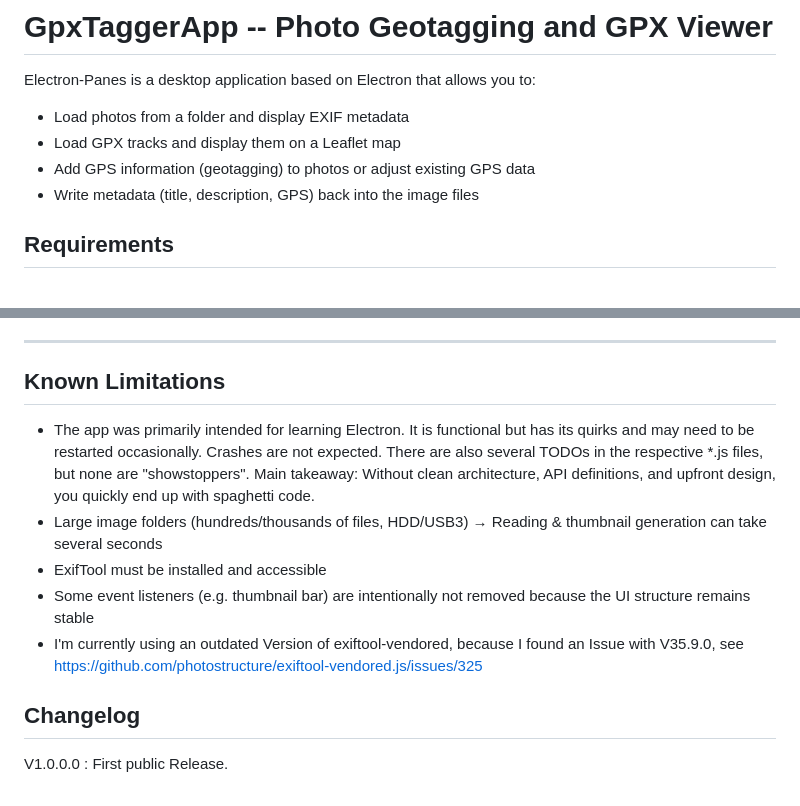
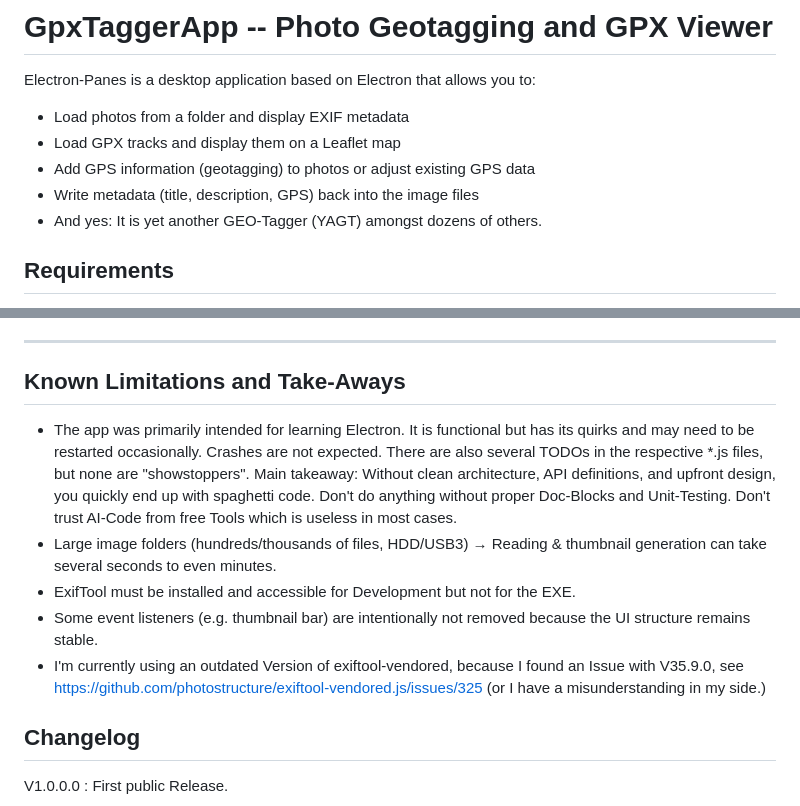
Before and after one commit to MartinvonBerg/GpxTaggerApp, a Markdown page: readme.md, 2 parts joined by grey strips. GitHub-like rendering.

```diff
--- a/readme.md
+++ b/readme.md
@@ -8,6 +8,7 @@ you to:
 -   Add GPS information (geotagging) to photos or adjust existing GPS
     data
 -   Write metadata (title, description, GPS) back into the image files
+-   And yes: It is yet another GEO-Tagger (YAGT) amongst dozens of others.
 
 ## Requirements
 
@@ -466,20 +467,20 @@ For example for:
 
 ------------------------------------------------------------------------
 
-## Known Limitations
+## Known Limitations and Take-Aways
 
 -   The app was primarily intended for learning Electron. It is
     functional but has its quirks and may need to be restarted
     occasionally. Crashes are not expected. There are also several TODOs
     in the respective \*.js files, but none are "showstoppers". Main
     takeaway: Without clean architecture, API definitions, and upfront
-    design, you quickly end up with spaghetti code.
+    design, you quickly end up with spaghetti code. Don't do anything without proper Doc-Blocks and Unit-Testing. Don't trust AI-Code from free Tools which is useless in most cases.
 -   Large image folders (hundreds/thousands of files, HDD/USB3) →
-    Reading & thumbnail generation can take several seconds
--   ExifTool must be installed and accessible
+    Reading & thumbnail generation can take several seconds to even minutes.
+-   ExifTool must be installed and accessible for Development but not for the EXE.
 -   Some event listeners (e.g. thumbnail bar) are intentionally not
-    removed because the UI structure remains stable
--   I'm currently using an outdated Version of exiftool-vendored, because I found an Issue with V35.9.0, see https://github.com/photostructure/exiftool-vendored.js/issues/325
+    removed because the UI structure remains stable.
+-   I'm currently using an outdated Version of exiftool-vendored, because I found an Issue with V35.9.0, see https://github.com/photostructure/exiftool-vendored.js/issues/325 (or I have a misunderstanding in my side.)
 
 ## Changelog
 
```
